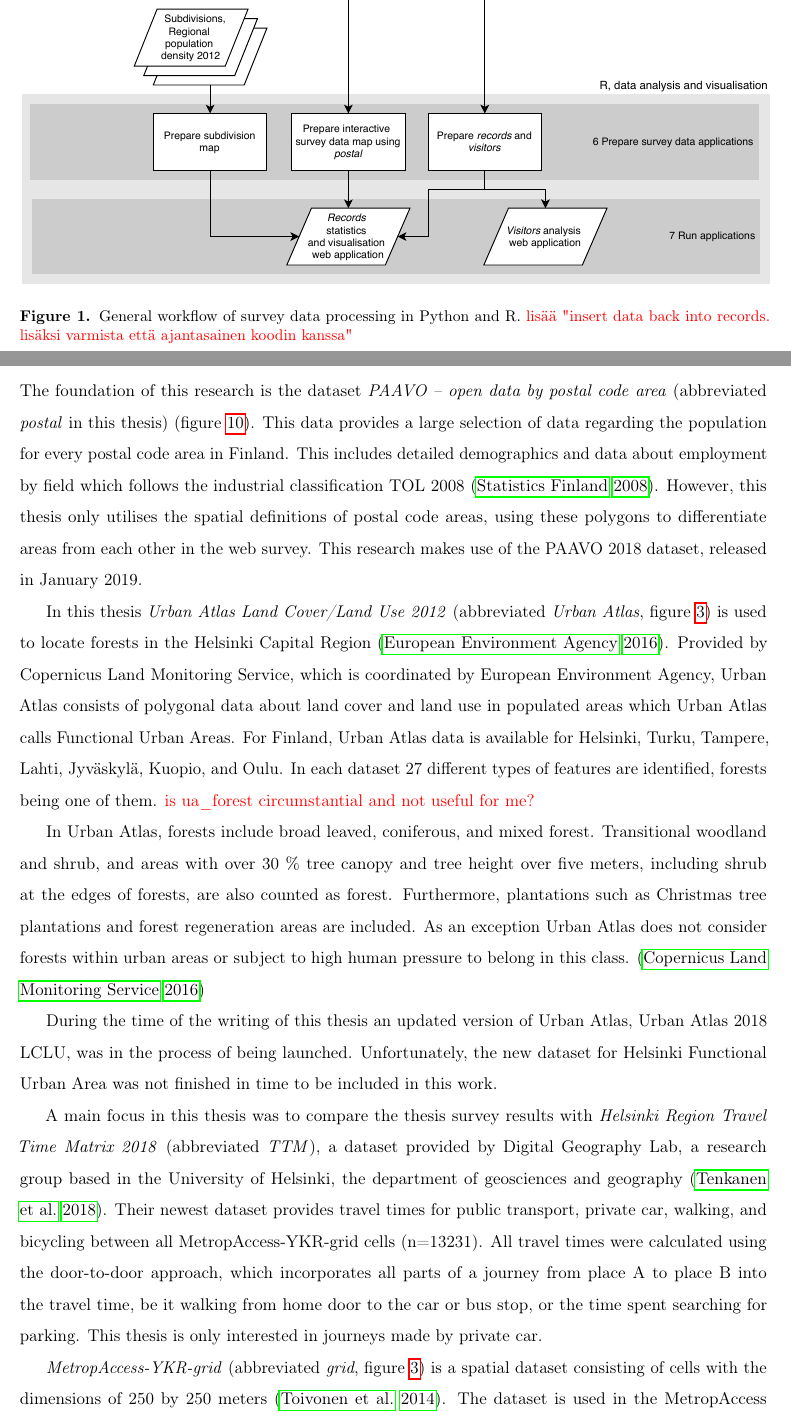
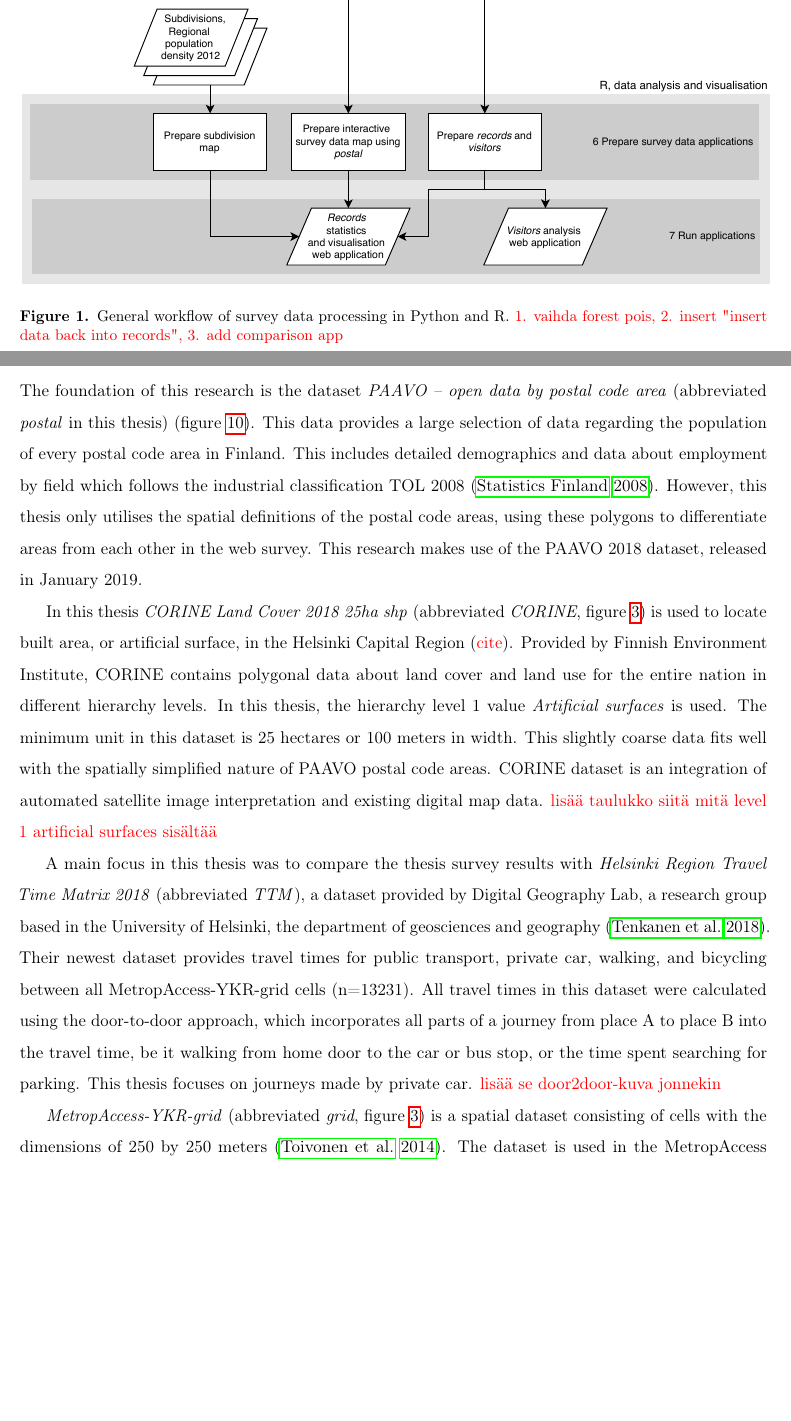
Before and after one commit to sampoves/Masters-2020, a LaTeX document (main.tex, which reads content/c3_data.tex): two parts of pages 17 and 20 of 63, joined at a grey line, cut so that both start at the same text, the shorter picture padded with empty space. Compiled offline with pdfLaTeX.

Commit message:
further rewrite of data and methods

```diff
--- a/content/c3_data.tex
+++ b/content/c3_data.tex
@@ -23,7 +21,7 @@ The general workflow of survey data processing can be viewed in figure~\ref{fig:
 \begin{figure}[H]
     \centering
     \includegraphics[trim=0.5cm 4.5cm 0.5cm 0.5cm,width=\columnwidth,scale=0.5]{thesis_workflow.pdf}
-    \caption{General workflow of survey data processing in Python and R. \textcolor{red}{lisää "insert data back into records. lisäksi varmista että ajantasainen koodin kanssa"}}
+    \caption{General workflow of survey data processing in Python and R. \textcolor{red}{1. vaihda forest pois, 2. insert "insert data back into records", 3. add comparison app}}
     \label{fig:gen_workflow}
 \end{figure}
 \pagebreak
@@ -50,16 +48,11 @@ Despite the extensive service level of Helsinki Capital Region public transport,
 \subsection{Data}
 \justify
 
-The foundation of this research is the dataset \textit{PAAVO -- open data by postal code area} (abbreviated \textit{postal} in this thesis) (figure~\ref{fig:paavo_resarea}). This data provides a large selection of data regarding the population for every postal code area in Finland. This includes detailed demographics and data about employment by field which follows the industrial classification TOL 2008 (\cite{Tilastokeskus2008}). However, this thesis only utilises the spatial definitions of postal code areas, using these polygons to differentiate areas from each other in the web survey. This research makes use of the PAAVO 2018 dataset, released in January 2019.
+The foundation of this research is the dataset \textit{PAAVO -- open data by postal code area} (abbreviated \textit{postal} in this thesis) (figure~\ref{fig:paavo_resarea}). This data provides a large selection of data regarding the population of every postal code area in Finland. This includes detailed demographics and data about employment by field which follows the industrial classification TOL 2008 (\cite{Tilastokeskus2008}). However, this thesis only utilises the spatial definitions of the postal code areas, using these polygons to differentiate areas from each other in the web survey. This research makes use of the PAAVO 2018 dataset, released in January 2019.
 
-% https://land.copernicus.eu/news/product-update-2013-urban-atlas-2018-lc-lu %newslink ua, released Apr 17, 2020, not stated in the news article
-In this thesis \textit{Urban Atlas Land Cover/Land Use 2012} (abbreviated \textit{Urban Atlas}, figure~\ref{fig:datalayers}) is used to locate forests in the Helsinki Capital Region (\cite{EuropeanEnvironmentAgency2016}). Provided by Copernicus Land Monitoring Service, which is coordinated by European Environment Agency, Urban Atlas consists of polygonal data about land cover and land use in populated areas which Urban Atlas calls Functional Urban Areas. For Finland, Urban Atlas data is available for Helsinki, Turku, Tampere, Lahti, Jyväskylä, Kuopio, and Oulu. In each dataset 27 different types of features are identified, forests being one of them. \textcolor{red}{is ua\_forest circumstantial and not useful for me?}
+In this thesis \textit{CORINE Land Cover 2018 25ha shp} (abbreviated \textit{CORINE}, figure~\ref{fig:datalayers}) is used to locate built area, or artificial surface, in the Helsinki Capital Region (\textcolor{red}{cite}). Provided by Finnish Environment Institute, CORINE contains polygonal data about land cover and land use for the entire nation in different hierarchy levels. In this thesis, the hierarchy level 1 value \textit{Artificial surfaces} is used. The minimum unit in this dataset is 25 hectares or 100 meters in width. This slightly coarse data fits well with the spatially simplified nature of PAAVO postal code areas. CORINE dataset is an integration of automated satellite image interpretation and existing digital map data. \textcolor{red}{lisää taulukko siitä mitä level 1 artificial surfaces sisältää}
 
-In Urban Atlas, forests include broad leaved, coniferous, and mixed forest. Transitional woodland and shrub, and areas with over 30 \% tree canopy and tree height over five meters, including shrub at the edges of forests, are also counted as forest. Furthermore, plantations such as Christmas tree plantations and forest regeneration areas are included. As an exception Urban Atlas does not consider forests within urban areas or subject to high human pressure to belong in this class. (\cite{CopernicusLandMonitoringService2016})
-
-During the time of the writing of this thesis an updated version of Urban Atlas, Urban Atlas 2018 LCLU, was in the process of being launched. Unfortunately, the new dataset for Helsinki Functional Urban Area was not finished in time to be included in this work.
-
-A main focus in this thesis was to compare the thesis survey results with \textit{Helsinki Region Travel Time Matrix 2018} (abbreviated \textit{TTM}), a dataset provided by Digital Geography Lab, a research group based in the University of Helsinki, the department of geosciences and geography (\cite{Tenkanen2018}). Their newest dataset provides travel times for public transport, private car, walking, and bicycling between all MetropAccess-YKR-grid cells (n=13231). All travel times were calculated using the door-to-door approach, which incorporates all parts of a journey from place A to place B into the travel time, be it walking from home door to the car or bus stop, or the time spent searching for parking. This thesis is only interested in journeys made by private car.
+A main focus in this thesis was to compare the thesis survey results with \textit{Helsinki Region Travel Time Matrix 2018} (abbreviated \textit{TTM}), a dataset provided by Digital Geography Lab, a research group based in the University of Helsinki, the department of geosciences and geography (\cite{Tenkanen2018}). Their newest dataset provides travel times for public transport, private car, walking, and bicycling between all MetropAccess-YKR-grid cells (n=13231). All travel times in this dataset were calculated using the door-to-door approach, which incorporates all parts of a journey from place A to place B into the travel time, be it walking from home door to the car or bus stop, or the time spent searching for parking. This thesis focuses on journeys made by private car. \textcolor{red}{lisää se door2door-kuva jonnekin}
 
 \textit{MetropAccess-YKR-grid} (abbreviated \textit{grid}, figure~\ref{fig:datalayers}) is a spatial dataset consisting of cells with the dimensions of 250 by 250 meters (\cite{Toivonen2014a}). The dataset is used in the MetropAccess project of Digital Geography Lab and is based on the YKR data provided by Finnish Environment Institute and Statistics Finland (\cite{StatisticsFinland2020}). \textit{Grid} is a simple dataset and contains the spatial coordinates of cells and their identifiers, called the YKR ID. Using the YKR ID it is easy to connect \textit{TTM} data with the statistical data provided by Statistics Finland, allowing wide-ranging possibilities for further research.
 
```
Also changed, not shown: content/c3_data.tex (18 more changed lines).
